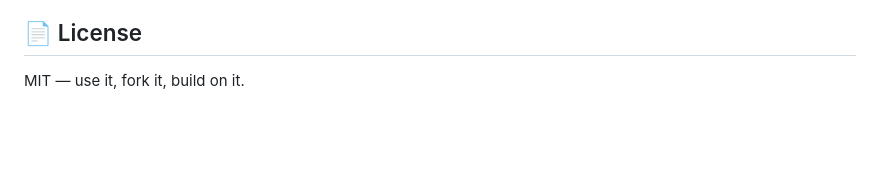
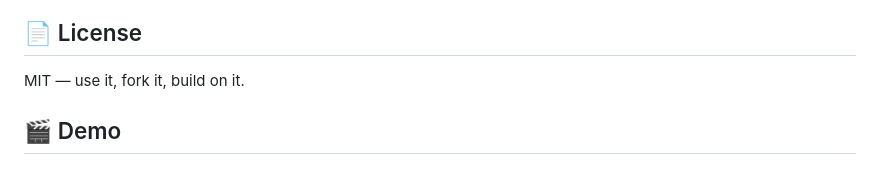
Before and after one commit to Naipunya956/cozy-forest-, a Markdown page: README.md, the part around the change. GitHub-like rendering; blank space fills up the shorter version.

Commit message:
Enhance README with demo section and formatting
Added a demo section to the README and improved formatting.

```diff
--- a/README.md
+++ b/README.md
@@ -61,3 +61,5 @@ To move your forest to another device or keep a backup, use **Settings → Expor
 ## 📄 License
 
 MIT — use it, fork it, build on it.
+
+## 🎬 Demo
```
